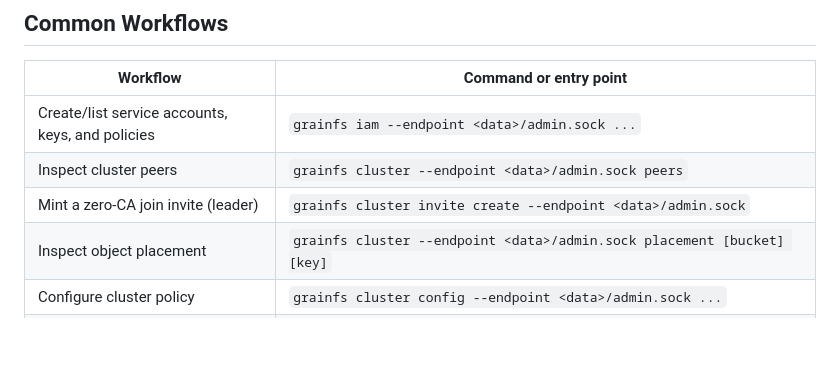
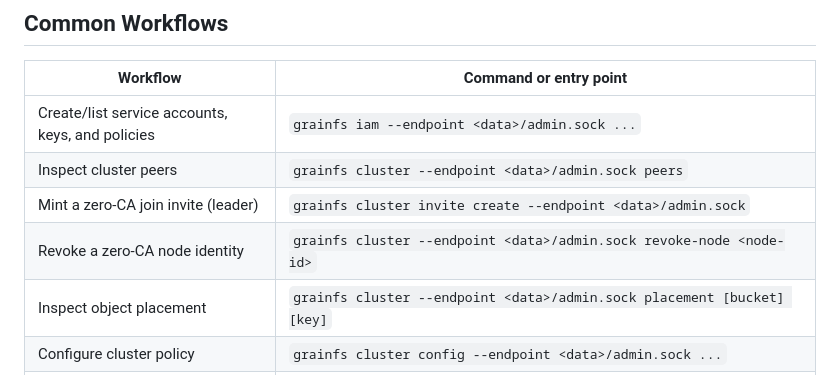
Before and after one commit to gritive/GrainFS, a Markdown page: README.md, the part around the change. Rendered like a GitHub page; blank space fills up the shorter version.

Commit message:
docs: mention zero-ca revoke command

```diff
--- a/README.md
+++ b/README.md
@@ -169,6 +169,7 @@ firewall-restricted addresses.
 | Create/list service accounts, keys, and policies | `grainfs iam --endpoint <data>/admin.sock ...` |
 | Inspect cluster peers | `grainfs cluster --endpoint <data>/admin.sock peers` |
 | Mint a zero-CA join invite (leader) | `grainfs cluster invite create --endpoint <data>/admin.sock` |
+| Revoke a zero-CA node identity | `grainfs cluster --endpoint <data>/admin.sock revoke-node <node-id>` |
 | Inspect object placement | `grainfs cluster --endpoint <data>/admin.sock placement [bucket] [key]` |
 | Configure cluster policy | `grainfs cluster config --endpoint <data>/admin.sock ...` |
 | Export a bucket over NFSv4 | `grainfs nfs export add <bucket> --endpoint <data>/admin.sock` |
```
